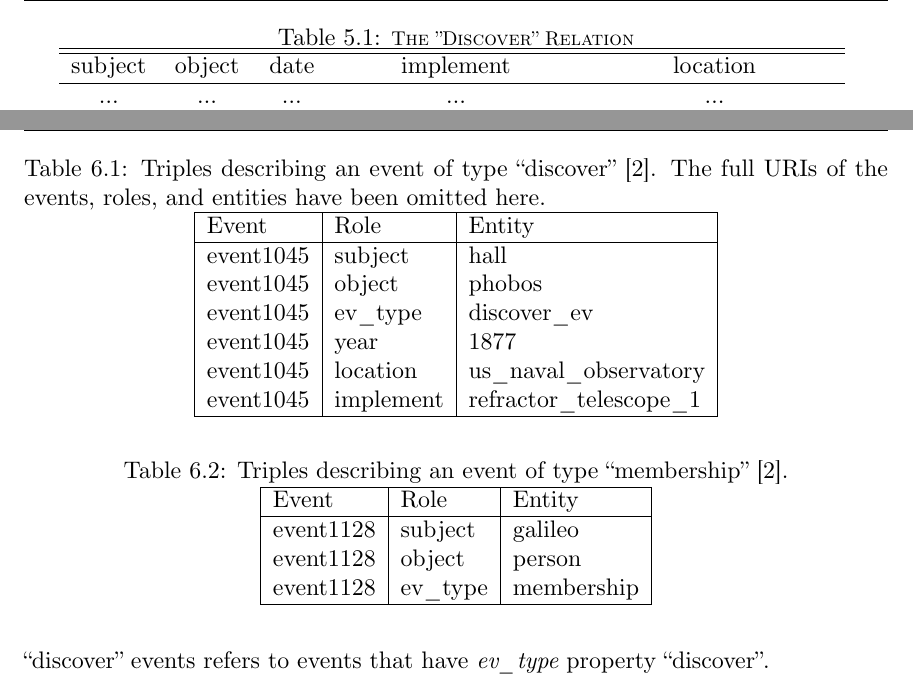
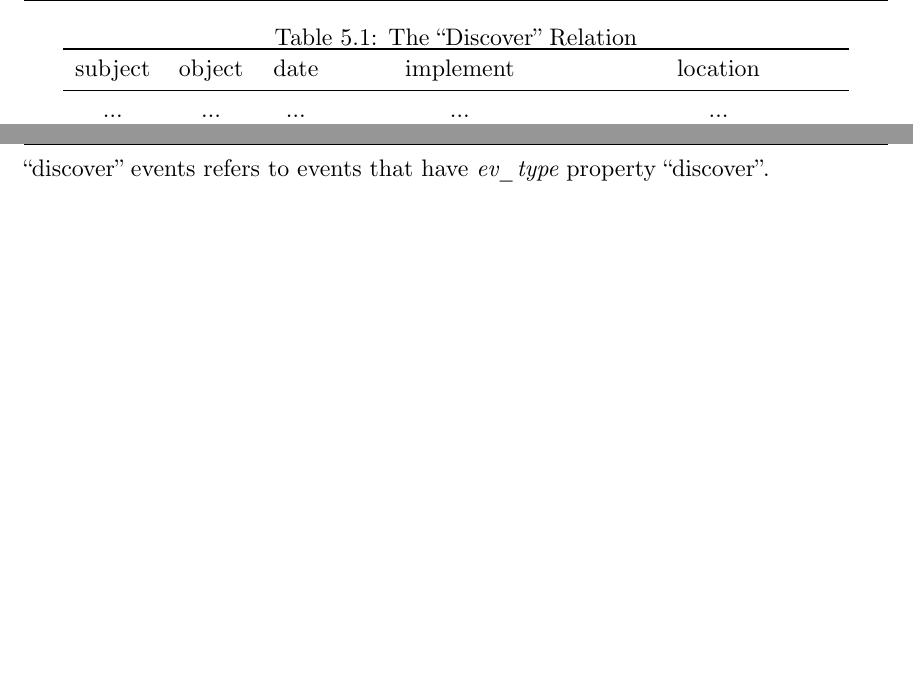
Before and after one commit to InBetweenNames/phd-dissertation, a LaTeX thesis (main.tex, which reads TeX_files/icsc2020conf.tex, TeX_files/webist2019journal.tex): two parts of pages 77 and 89 of 151 before the commit and two parts of pages 78 and 90 of 152 after it, joined at a grey line, cut at the place of the change, the shorter picture padded with empty space. Compiled offline with XeLaTeX.

Commit message:
List of tables; tables unified
Signed-off-by: Shane Peelar <lookatyouhacker@gmail.com>

```diff
--- a/TeX_files/icsc2020conf.tex
+++ b/TeX_files/icsc2020conf.tex
@@ -323,13 +323,14 @@ thought of as a row in an $n$-ary relation, such as the 5-ary discover relation
 %\setlength{\tabcolsep}{0.4em} % for the horizontal padding
 %\renewcommand{\arraystretch}{1}% for the vertical padding
 \begin{table}
-		\caption{\footnotesize\normalfont\scshape\\The "Discover'' Relation}
+	\caption{The ``Discover'' Relation}
+    \label{icsc2020conf:discover}
 	\centering
-		%\vspace{-0,25cm}
+    \addcontentsline{ntb}{section}{The ``Discover'' Relation}
 	\begin{tabular}{  c c c c c  }
-			\hline \hline
+		\toprule
 		subject & object & date & implement & location \\
-			\hline
+		\midrule
 		\dots & \dots & \dots & \dots & \dots \\
 		hall & phobos & 1877 & refractor\_telescope\_1 & us\_naval\_observatory \\
 		\dots & \dots & \dots & \dots & \dots \\
@@ -337,5 +338,4 @@ thought of as a row in an $n$-ary relation, such as the 5-ary discover relation
 	\end{tabular}
-		\label{icsc2020conf:discover}
 \end{table}
 
 The example in Section \ref{icsc2020conf:montytransitive} used the FDBR from subjects to
--- a/TeX_files/webist2019journal.tex
+++ b/TeX_files/webist2019journal.tex
@@ -100,60 +100,60 @@ The triplestore contains triples such as those in \Cref{webist2019journal:evdisc
 
-\begin{table}
-	\caption{Triples describing an event of type ``discover'' \cite{frostpeelar2019}. The full URIs of the events, roles, and entities have been omitted here.}
-	\label{webist2019journal:evdiscover}
-	\centering
-	\begin{tabular}{|l|l|l|}
-		\hline
-		Event & Role & Entity \\
-		\hline
-		event1045 &
-		subject &
-		hall \\
-
-		event1045 &
-		object &
-		phobos \\
-
-		event1045 &
-		ev\_type &
-		discover\_ev \\
-
-		event1045 &
-		year &
-		1877 \\
-
-		event1045 &
-		location &
-		us\_naval\_observatory \\
-
-		event1045 &
-		implement &
-		refractor\_telescope\_1 \\
-		\hline
-	\end{tabular}
-\end{table}
-\begin{table}
-	\caption{Triples describing an event of type ``membership'' \cite{frostpeelar2019}.}
-	\label{webist2019journal:evmember}
-	\centering
-	\begin{tabular}{|l|l|l|}
-		\hline
-		Event & Role & Entity \\
-		\hline
-		event1128 &
-		subject &
-		galileo \\
-
-		event1128 &
-		object &
-		person \\
-
-		event1128 &
-		ev\_type &
-		membership \\
-		\hline
-	\end{tabular}
-\end{table}
+%\begin{table}
+%	\caption{Triples describing an event of type ``discover'' \cite{frostpeelar2019}. The full URIs of the events, roles, and entities have been omitted here.}
+%	\label{webist2019journal:evdiscover}
+%	\centering
+%	\begin{tabular}{|l|l|l|}
+%		\hline
+%		Event & Role & Entity \\
+%		\hline
+%		event1045 &
+%		subject &
+%		hall \\
+%
+%		event1045 &
+%		object &
+%		phobos \\
+%
+%		event1045 &
+%		ev\_type &
+%		discover\_ev \\
+%
+%		event1045 &
+%		year &
+%		1877 \\
+%
+%		event1045 &
+%		location &
+%		us\_naval\_observatory \\
+%
+%		event1045 &
+%		implement &
+%		refractor\_telescope\_1 \\
+%		\hline
+%	\end{tabular}
+%\end{table}
+%\begin{table}
+%	\caption{Triples describing an event of type ``membership'' \cite{frostpeelar2019}.}
+%	\label{webist2019journal:evmember}
+%	\centering
+%	\begin{tabular}{|l|l|l|}
+%		\hline
+%		Event & Role & Entity \\
+%		\hline
+%		event1128 &
+%		subject &
+%		galileo \\
+%
+%		event1128 &
+%		object &
+%		person \\
+%
+%		event1128 &
+%		ev\_type &
+%		membership \\
+%		\hline
+%	\end{tabular}
+%\end{table}
 The complete triplestore, which contains tens of thousands of triples, is hosted on a remote server using the Virtuoso software \cite{virtuoso} and can be accessed by following the link at the beginning of \Cref{webist2019journal:access}.
 
 \section{Example Queries}
--- a/main.tex
+++ b/main.tex
@@ -16,7 +16,7 @@
 %\setmonofont{CMU Typewriter Text}%{Consolas}
 \usepackage[top=1in, bottom=1in, left=1.5in, right=1in]{geometry}
 \usepackage{subfiles}
-\usepackage[nottoc,numbib,notlof]{tocbibind}
+\usepackage[nottoc,numbib,notlof,notlot]{tocbibind}
 \usepackage{listings}
 \usepackage{amsthm}
 \usepackage{thmtools}
@@ -50,6 +50,10 @@
 
 \newcommand{\listabbreviationsname}{List of Abbreviations}
 \newlistof{abbreviations}{abc}{\listabbreviationsname}
+
+\newcommand{\listnewtablesname}{List of Tables}
+\newlistof[chapter]{newtables}{ntb}{\listnewtablesname}
+
 
 %\usepackage{underscore}
 \graphicspath{ {images/} }
```
Also changed, not shown: TeX_files/introduction.tex (+2 -2 lines), TeX_files/webist2019conf.tex (+3 -1 lines), TeX_files/webist2020conf.tex (+17 -17 lines), TeX_files/icsc2020conf.tex (2 more changed lines), TeX_files/webist2019journal.tex (10 more changed lines), main.tex (9 more changed lines). Lines whose indentation alone changed are shown as unchanged.
